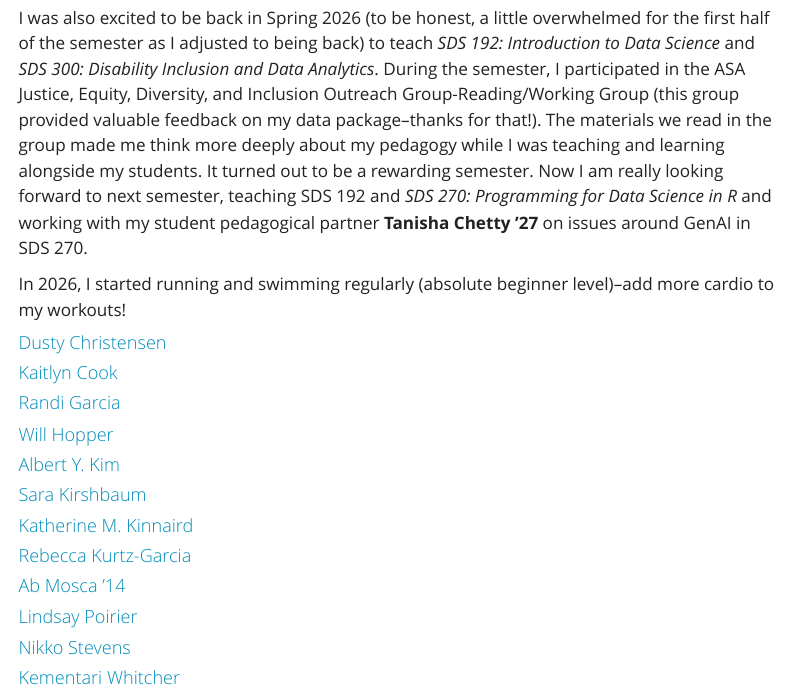
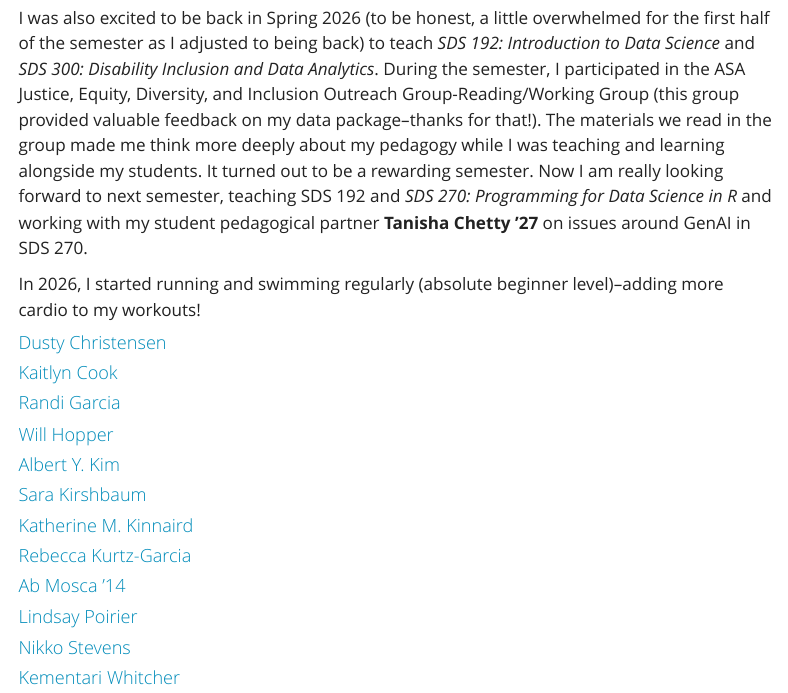
Before and after one commit to SmithCollege-SDS/smithcollege-sds.github.io, a Quarto document (sds_newsletter_2026.qmd): the page in a window 1100 px wide, from 2180 px down. Rendered offline with R 4.5, knitr and Pandoc in place of Quarto, with nearby package versions; menus at the side of the page are left out.

Commit message:
fix a typo

```diff
--- a/sds_newsletter_2026.qmd
+++ b/sds_newsletter_2026.qmd
@@ -61,7 +61,7 @@ The latest news of my research is that the data package `tripaccess 0.1.0: Ameri
 
 I was also excited to be back in Spring 2026 (to be honest, a little overwhelmed for the first half of the semester as I adjusted to being back) to teach *SDS 192: Introduction to Data Science* and *SDS 300: Disability Inclusion and Data Analytics*. During the semester, I participated in the ASA Justice, Equity, Diversity, and Inclusion Outreach Group-Reading/Working Group (this group provided valuable feedback on my data package--thanks for that!). The materials we read in the group made me think more deeply about my pedagogy while I was teaching and learning alongside my students. It turned out to be a rewarding semester. Now I am really looking forward to next semester, teaching SDS 192 and *SDS 270: Programming for Data Science in R* and working with my student pedagogical partner **Tanisha Chetty ’27** on issues around GenAI in SDS 270.
 
-In 2026, I started running and swimming regularly (absolute beginner level)--add more cardio to my workouts!
+In 2026, I started running and swimming regularly (absolute beginner level)--adding more cardio to my workouts!
 
 
 #### [Dusty Christensen](https://www.smith.edu/people/dusty-christensen)
```
